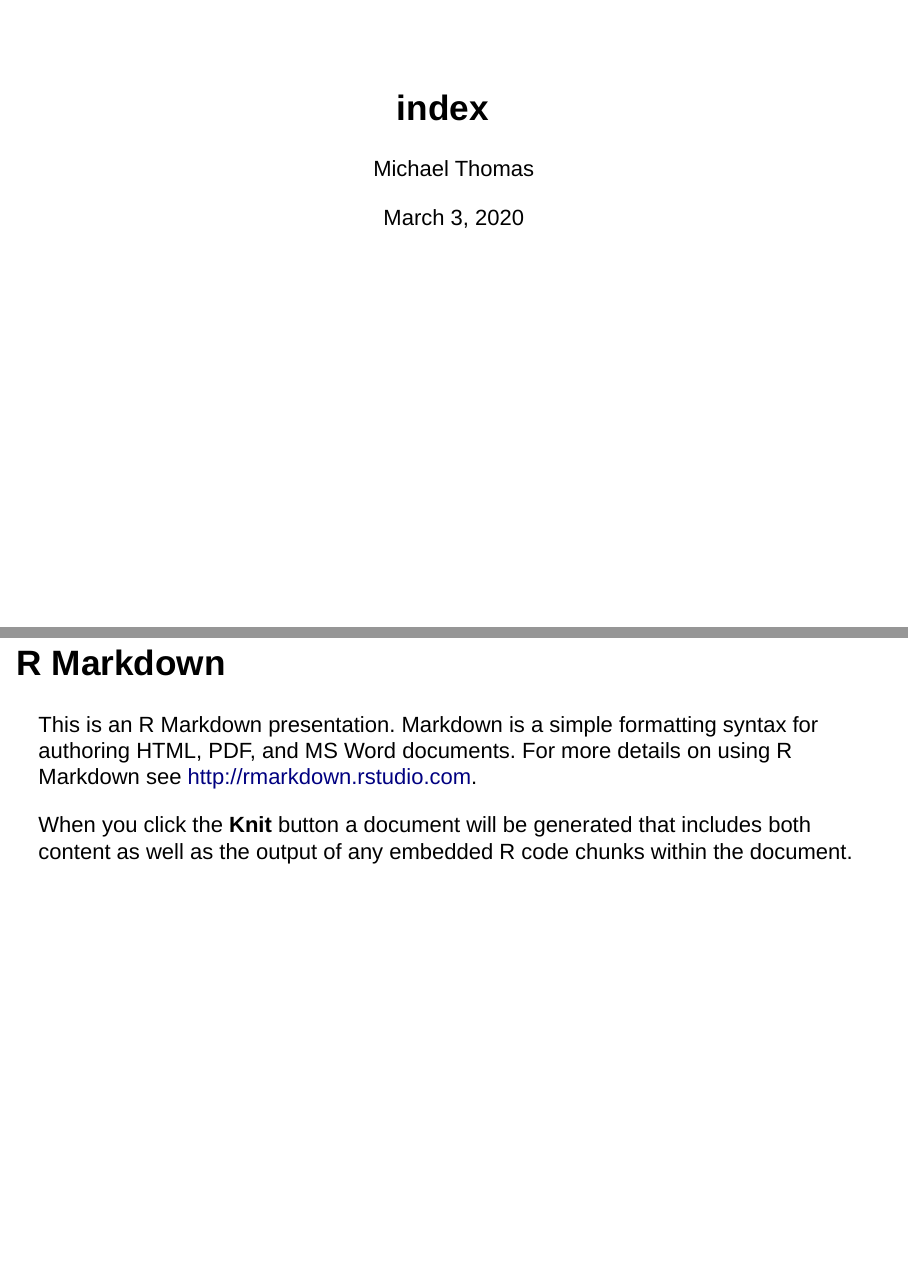
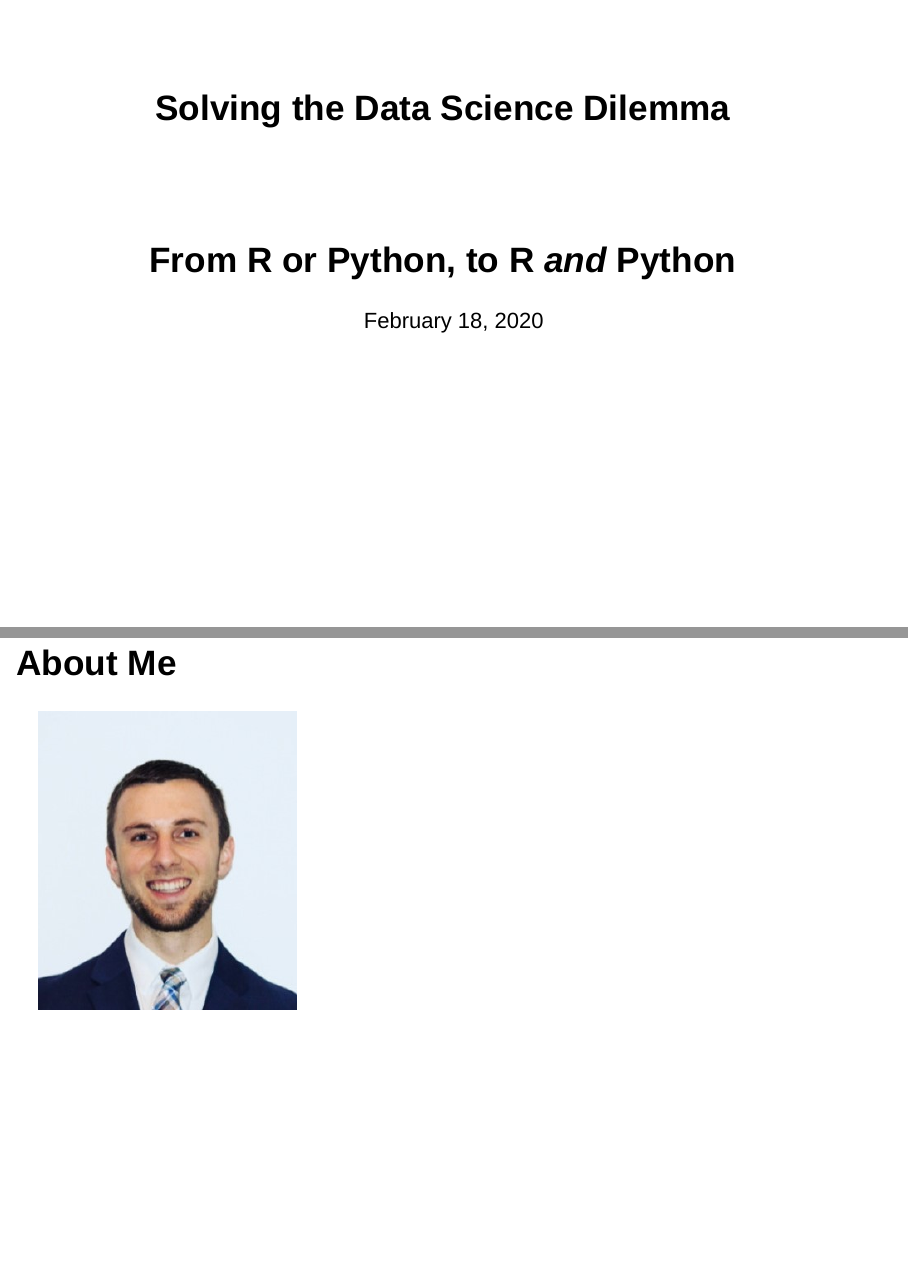
Before and after one commit to mthomas-ketchbrook/python_and_r, an R Markdown document (index.Rmd): pages 1 and 2 of 6 before the commit and pages 1 and 2 of 2 after it, joined at a grey line. Rendered offline with R 4.5, knitr and Pandoc, with nearby package versions; drawn as Slidy slides in place of the format the file asks for.

Commit message:
Slowly adding formatting

````diff
--- a/index.Rmd
+++ b/index.Rmd
@@ -1,5 +1,6 @@
 ---
-title: "index"
-author: "Michael Thomas"
-date: "March 3, 2020"
-output: ioslides_presentation
+title: "Solving the Data Science Dilemma"
+subtitle: " From R or Python, to R *and* Python "
+date: "February 18, 2020"
+output:
+  ioslides_presentation:
@@ -6,11 +10,9 @@ output: ioslides_presentation
 ---
 
 ```{r setup, include=FALSE}
-knitr::opts_chunk$set(echo = FALSE)
+knitr::opts_chunk$set(echo = FALSE, message = FALSE, warning = FALSE)
 ```
 
-## R Markdown
+## About Me {.flexbox .vcenter}
 
-This is an R Markdown presentation. Markdown is a simple formatting syntax for authoring HTML, PDF, and MS Word documents. For more details on using R Markdown see <http://rmarkdown.rstudio.com>.
-
-When you click the **Knit** button a document will be generated that includes both content as well as the output of any embedded R code chunks within the document.
+![](www/my_headshot.jpeg)
````
Also changed, not shown: ketchbrook_logo_nobackground.png (added), www/my_headshot.jpeg (added), index.Rmd (21 more changed lines).
